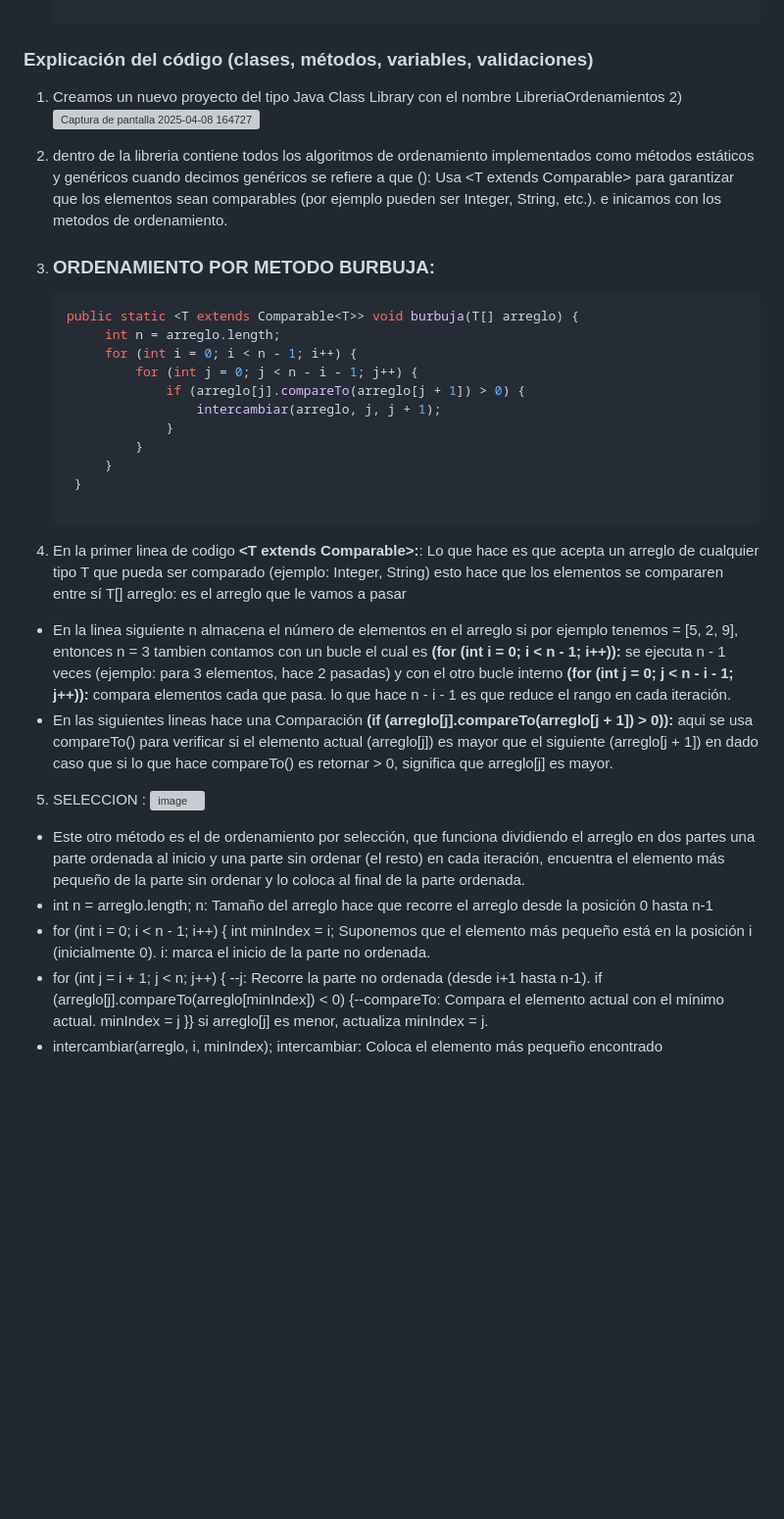
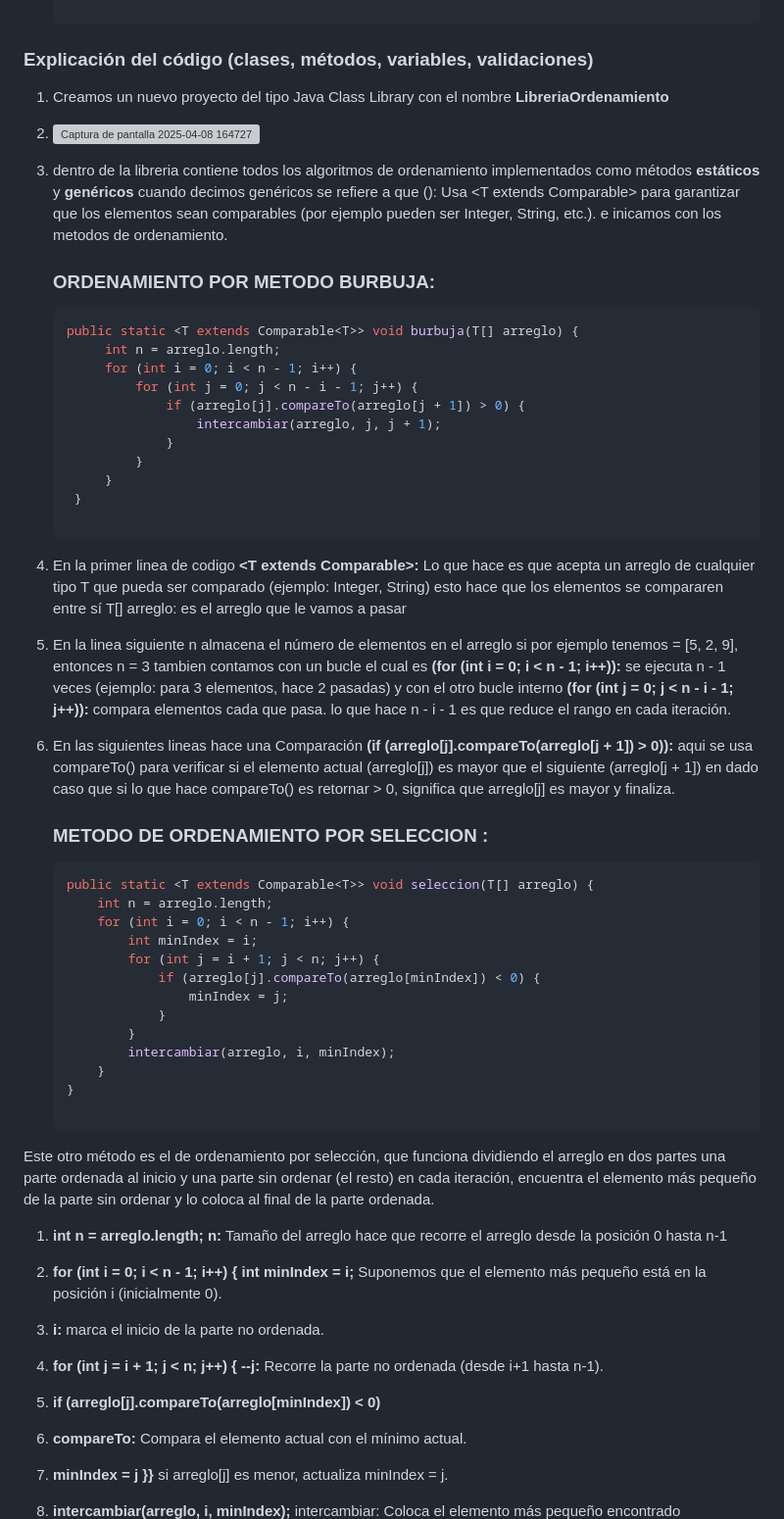
Before and after one commit to Ivonee-Montserrat-Vargas-Vicente/Creacion-y-uso-de-una-libreria, a Markdown page: README.md, the part around the change printed below. Shown: that part at 98% size. Rendered like a GitHub page; blank space fills up the shorter version; grey boxes are pictures that could not be loaded.

````diff
--- a/README.md
+++ b/README.md
@@ -76,11 +76,12 @@ Esta librería proporciona una colección de algoritmos de ordenamiento implemen
 
   ### Explicación del código (clases, métodos, variables, validaciones)
 
-1) Creamos un nuevo proyecto del tipo Java Class Library con el nombre LibreriaOrdenamientos
-2)![Captura de pantalla 2025-04-08 164727](https://github.com/user-attachments/assets/f22d7e21-218f-42c2-99b6-4bf62c8920fc)
-3) dentro de la libreria contiene todos los algoritmos de ordenamiento implementados como métodos estáticos y genéricos cuando decimos genéricos se refiere a que (<T>): Usa <T extends Comparable<T>> para garantizar que los elementos sean comparables (por ejemplo pueden ser Integer, String, etc.). e inicamos con los metodos de ordenamiento.
+1) Creamos un nuevo proyecto del tipo Java Class Library con el nombre **LibreriaOrdenamiento**
+2) ![Captura de pantalla 2025-04-08 164727](https://github.com/user-attachments/assets/2b33dbc2-3593-4c75-98b9-f9ffd5dc864d)
 
-4) ### ORDENAMIENTO POR METODO BURBUJA:
+3) dentro de la libreria contiene todos los algoritmos de ordenamiento implementados como métodos **estáticos** y **genéricos** cuando decimos genéricos se refiere a que (<T>): Usa <T extends Comparable<T>> para garantizar que los elementos sean comparables (por ejemplo pueden ser Integer, String, etc.). e inicamos con los metodos de ordenamiento.
+
+   ### ORDENAMIENTO POR METODO BURBUJA:
    ```java
    public static <T extends Comparable<T>> void burbuja(T[] arreglo) {
         int n = arreglo.length;
@@ -94,25 +95,43 @@ Esta librería proporciona una colección de algoritmos de ordenamiento implemen
     }
 
 1) En la primer linea de codigo
-  **<T extends Comparable<T>>:**:
+  **<T extends Comparable<T>>:**
    Lo que hace es que acepta un arreglo de cualquier tipo T que pueda ser comparado (ejemplo: Integer, String) esto hace que los elementos se compararen entre sí
    T[] arreglo: es el arreglo que le vamos a pasar
-* En la linea siguiente n almacena el número de elementos en el arreglo si por ejemplo tenemos = [5, 2, 9], entonces n = 3 tambien contamos con un bucle el cual es
+2) En la linea siguiente n almacena el número de elementos en el arreglo si por ejemplo tenemos = [5, 2, 9], entonces n = 3 tambien contamos con un bucle el cual es
  **(for (int i = 0; i < n - 1; i++)):** se ejecuta n - 1 veces
  (ejemplo: para 3 elementos, hace 2 pasadas) y con el otro bucle interno **(for (int j = 0; j < n - i - 1; j++)):** compara elementos cada que pasa.
  lo que hace n - i - 1 es que reduce el rango en cada iteración.
-* En las siguientes lineas hace una Comparación
-  **(if (arreglo[j].compareTo(arreglo[j + 1]) > 0)):** aqui se usa compareTo() para verificar si el elemento actual (arreglo[j]) es mayor que el siguiente (arreglo[j + 1]) en dado caso que si lo que hace compareTo() es retornar > 0, significa que arreglo[j] es mayor.
-5) SELECCION :
-   ![image](https://github.com/user-attachments/assets/9015002a-90d4-4d91-abb5-67ab958a620a)
-* Este otro método es el de ordenamiento por selección, que funciona dividiendo el arreglo en dos partes una parte ordenada al inicio y una parte sin ordenar (el resto) en cada iteración, encuentra el elemento más pequeño de la parte sin ordenar y lo coloca al final de la parte ordenada.
-* int n = arreglo.length; n: Tamaño del arreglo hace que recorre el arreglo desde la posición 0 hasta n-1
-* for (int i = 0; i < n - 1; i++) {
-  int minIndex = i; Suponemos que el elemento más pequeño está en la posición i (inicialmente 0).
-  i: marca el inicio de la parte no ordenada.
-* for (int j = i + 1; j < n; j++) { --j: Recorre la parte no ordenada (desde i+1 hasta n-1).
-    if (arreglo[j].compareTo(arreglo[minIndex]) < 0) {--compareTo: Compara el elemento actual con el mínimo actual.
-        minIndex = j }}
+3) En las siguientes lineas hace una Comparación
+  **(if (arreglo[j].compareTo(arreglo[j + 1]) > 0)):** aqui se usa compareTo() para verificar si el elemento actual (arreglo[j]) es mayor que el siguiente (arreglo[j + 1]) en dado caso que si lo que hace compareTo() es retornar > 0, significa que arreglo[j] es mayor y finaliza.
+
+   ### METODO DE ORDENAMIENTO POR SELECCION :
+    ```java
+    public static <T extends Comparable<T>> void seleccion(T[] arreglo) {
+        int n = arreglo.length;
+        for (int i = 0; i < n - 1; i++) {
+            int minIndex = i;
+            for (int j = i + 1; j < n; j++) {
+                if (arreglo[j].compareTo(arreglo[minIndex]) < 0) {
+                    minIndex = j;
+                }
+            }
+            intercambiar(arreglo, i, minIndex);
+        }
+    }
+
+Este otro método es el de ordenamiento por selección, que funciona dividiendo el arreglo en dos partes una parte ordenada al inicio y una parte sin ordenar (el resto) en cada iteración, encuentra el elemento más pequeño de la parte sin ordenar y lo coloca al final de la parte ordenada.
+
+1) **int n = arreglo.length; n:** Tamaño del arreglo hace que recorre el arreglo desde la posición 0 hasta n-1
+2) **for (int i = 0; i < n - 1; i++)
+    {   int minIndex = i;**
+ Suponemos que el elemento más pequeño está en la posición i (inicialmente 0).
+3) **i:** marca el inicio de la parte no ordenada.
+4) **for (int j = i + 1; j < n; j++) { --j:**
+   Recorre la parte no ordenada (desde i+1 hasta n-1).
+5) **if (arreglo[j].compareTo(arreglo[minIndex]) < 0)**
+6) **compareTo:** Compara el elemento actual con el mínimo actual.
+7) **minIndex = j }}**
   si arreglo[j] es menor, actualiza minIndex = j.
-* intercambiar(arreglo, i, minIndex);
+8) **intercambiar(arreglo, i, minIndex);**
  intercambiar: Coloca el elemento más pequeño encontrado (arreglo[minIndex]) en su posición correcta (i).
````
Also changed, not shown: other parts of README.md (+114 -21 lines).
